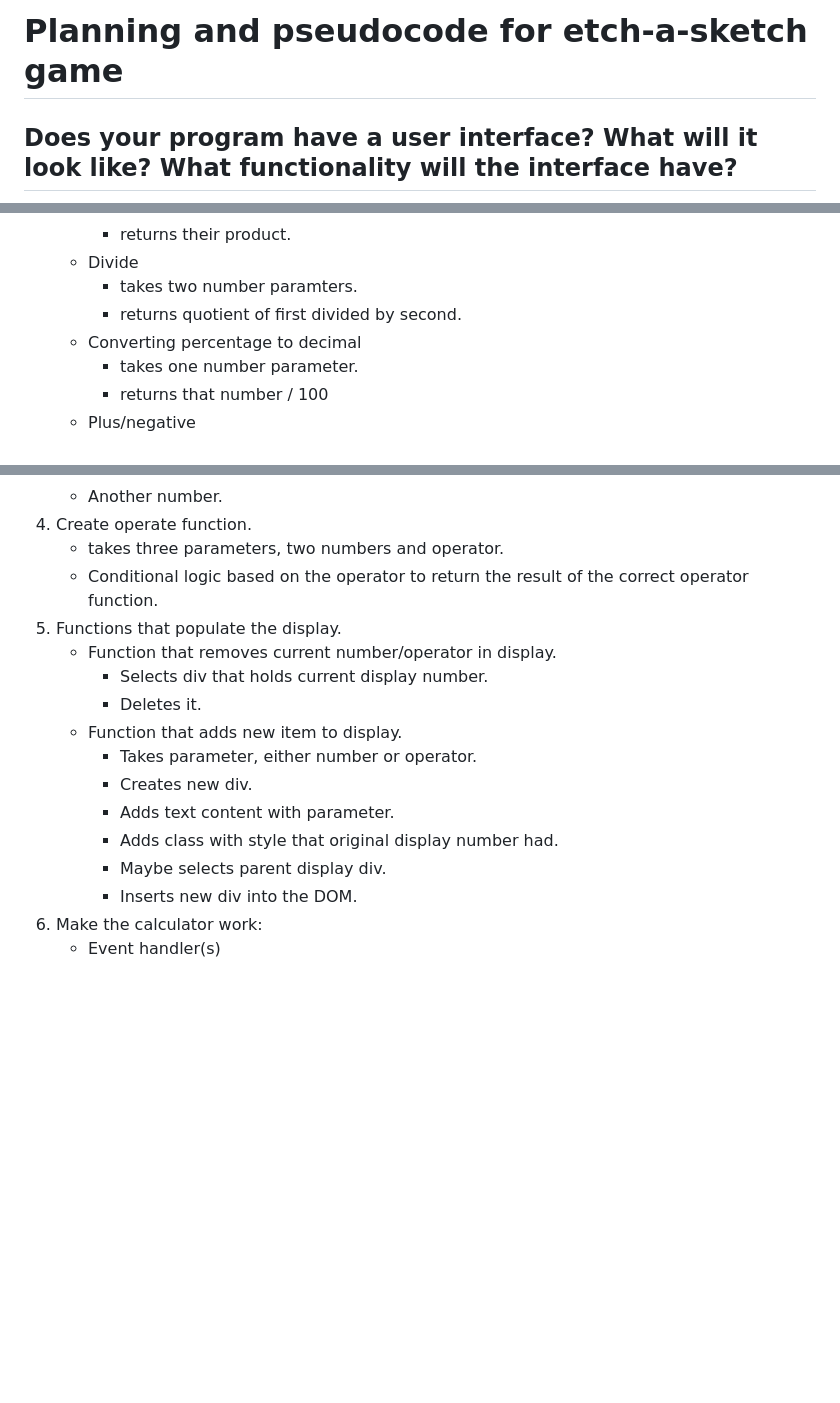
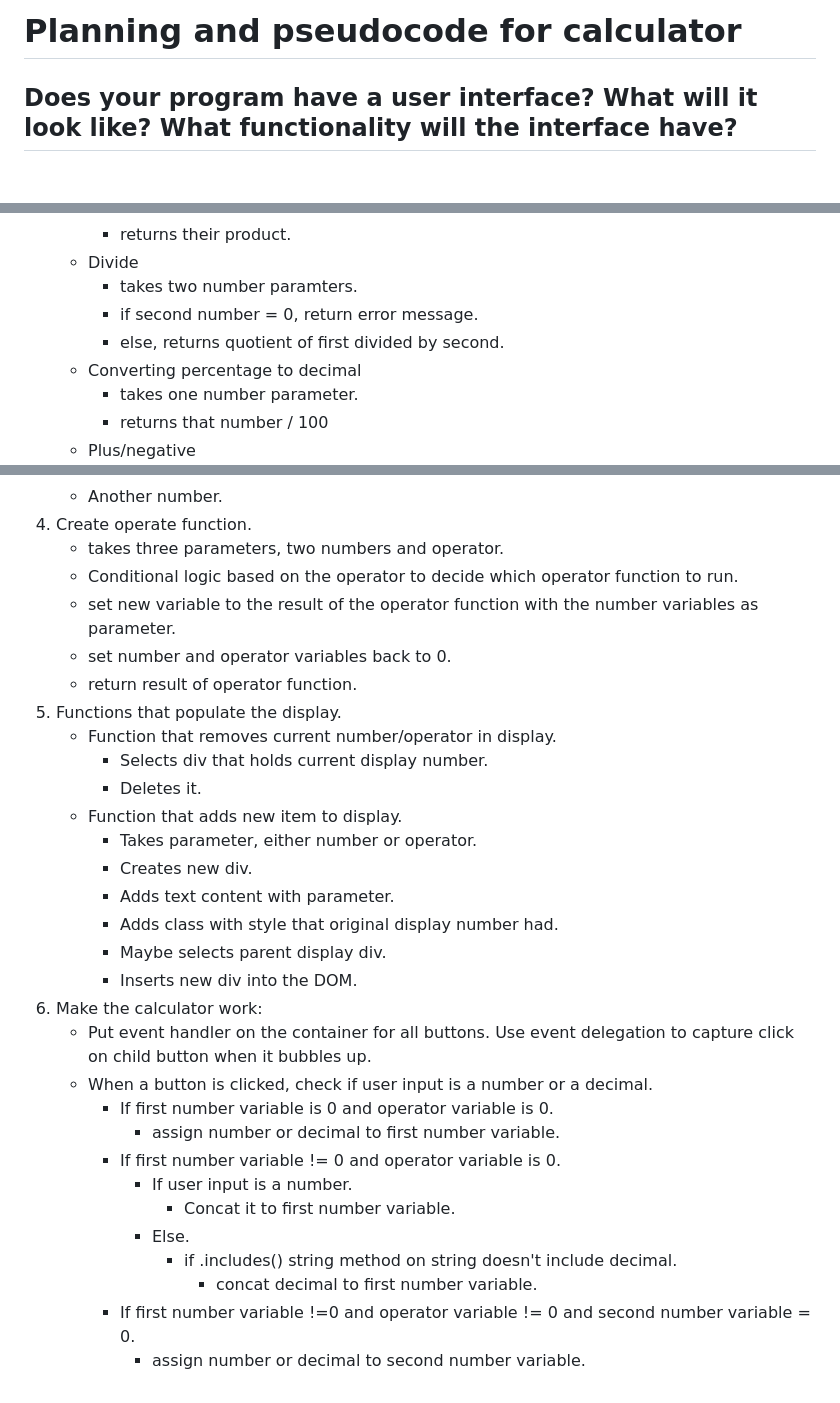
Before and after one commit to joeypizzas/odin-calculator, a Markdown page: planning.md, 3 parts joined by grey strips. GitHub-like rendering; blank space fills up the shorter version.

Commit message:
Start planning for event handler/making calculator work

```diff
--- a/planning.md
+++ b/planning.md
@@ -1,4 +1,4 @@
-# Planning and pseudocode for etch-a-sketch game
+# Planning and pseudocode for calculator
 ## Does your program have a user interface? What will it look like? What functionality will the interface have?
 - Calculator has user interface.
 - Top of calculator has display that shows ongoing calculation. Eg: shows numbers you click or result of calculation.
@@ -36,7 +36,8 @@
         - returns their product.
     - Divide
         - takes two number paramters.
-        - returns quotient of first divided by second.
+        - if second number = 0, return error message.
+        - else, returns quotient of first divided by second.
     - Converting percentage to decimal
         - takes one number parameter.
         - returns that number / 100
@@ -50,7 +51,10 @@
     - Another number.
 4. Create operate function.
     - takes three parameters, two numbers and operator.
-    - Conditional logic based on the operator to return the result of the correct operator function.
+    - Conditional logic based on the operator to decide which operator function to run.
+    - set new variable to the result of the operator function with the number variables as parameter.
+    - set number and operator variables back to 0.
+    - return result of operator function.
 5. Functions that populate the display.
     - Function that removes current number/operator in display.
         -  Selects div that holds current display number.
@@ -63,4 +67,15 @@
         - Maybe selects parent display div.
         - Inserts new div into the DOM.
 6. Make the calculator work:
-    - Event handler(s)
+    - Put event handler on the container for all buttons. Use event delegation to capture click on child button when it bubbles up.
+    - When a button is clicked, check if user input is a number or a decimal.
+        - If first number variable is 0 and operator variable is 0.
+            - assign number or decimal to first number variable.
+        - If first number variable != 0 and operator variable is 0.
+            - If user input is a number.
+                - Concat it to first number variable.
+            - Else.
+                - if .includes() string method on string doesn't include decimal.
+                    - concat decimal to first number variable.
+        - If first number variable !=0 and operator variable != 0 and second number variable = 0.
+            - assign number or decimal to second number variable.
```
